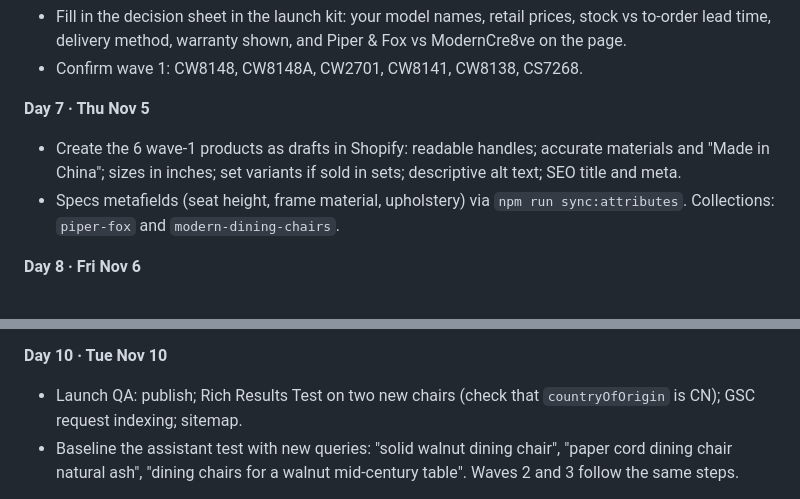
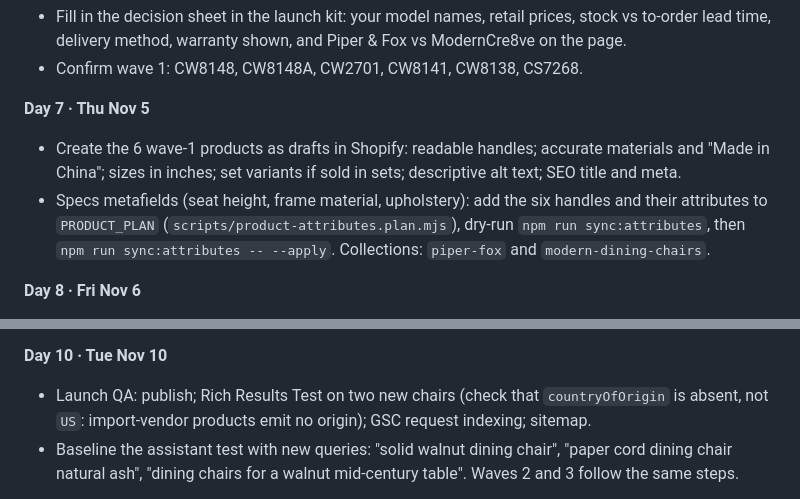
Before and after one commit to rwlarow-ui/moderncre8ve-hydrogen, a Markdown page: docs/seo-snapshot-2026-10-27.md, 2 parts joined by grey strips. Drawn GitHub-style.

Commit message:
docs(seo): fix sync:attributes step and countryOfOrigin QA check
Co-Authored-By: Claude Opus 5.5 <noreply@anthropic.com>
Claude-Session: https://claude.ai/code/session_0178LjWfbgqDT7Aumig3EHZM

```diff
--- a/docs/seo-snapshot-2026-10-27.md
+++ b/docs/seo-snapshot-2026-10-27.md
@@ -111,7 +111,7 @@ Week 1 is the existing catalog; week 2 launches wave 1 of the new Xin Yean seati
 **Day 7 · Thu Nov 5**
 
 - Create the 6 wave-1 products as drafts in Shopify: readable handles; accurate materials and "Made in China"; sizes in inches; set variants if sold in sets; descriptive alt text; SEO title and meta.
-- Specs metafields (seat height, frame material, upholstery) via `npm run sync:attributes`. Collections: `piper-fox` and `modern-dining-chairs`.
+- Specs metafields (seat height, frame material, upholstery): add the six handles and their attributes to `PRODUCT_PLAN` (`scripts/product-attributes.plan.mjs`), dry-run `npm run sync:attributes`, then `npm run sync:attributes -- --apply`. Collections: `piper-fox` and `modern-dining-chairs`.
 
 **Day 8 · Fri Nov 6**
 
@@ -125,7 +125,7 @@ Week 1 is the existing catalog; week 2 launches wave 1 of the new Xin Yean seati
 
 **Day 10 · Tue Nov 10**
 
-- Launch QA: publish; Rich Results Test on two new chairs (check that `countryOfOrigin` is CN); GSC request indexing; sitemap.
+- Launch QA: publish; Rich Results Test on two new chairs (check that `countryOfOrigin` is absent, not `US`: import-vendor products emit no origin); GSC request indexing; sitemap.
 - Baseline the assistant test with new queries: "solid walnut dining chair", "paper cord dining chair natural ash", "dining chairs for a walnut mid-century table". Waves 2 and 3 follow the same steps.
 
 **Recheck on Dec 10, 2026**, 30 days after the wave-1 seating launch. Search and AI visibility take at least that long to move, so don't judge week 1 changes before early December.
```
